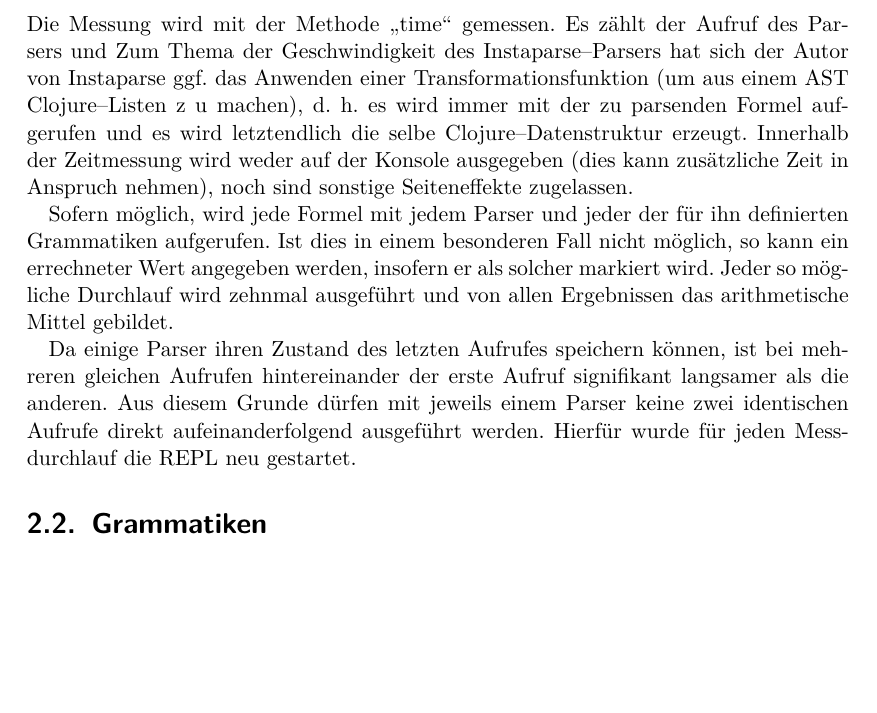
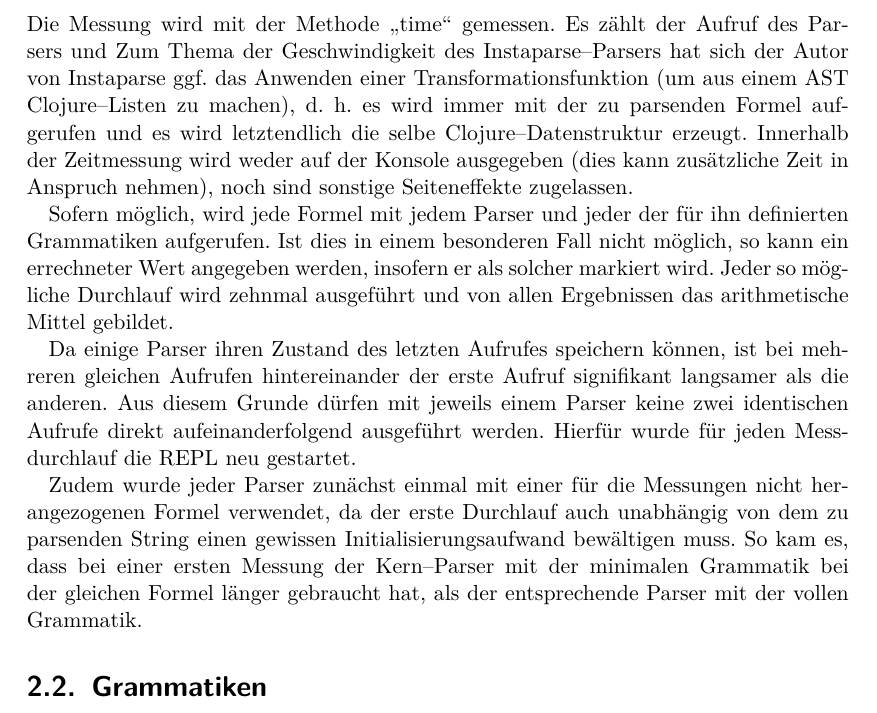
Before and after one commit to moerkb/logic-workbench, a LaTeX document (doc/technical-report.tex): part of page 7 of 19, cut so that both start at the same text, the shorter picture padded with empty space. Compiled offline with pdfLaTeX.

Commit message:
Doc: Abschnitt zu den neuen Messergebnissen hinzugefügt

```diff
--- a/doc/technical-report.tex
+++ b/doc/technical-report.tex
@@ -199,12 +199,13 @@ Um die Ergebnisse der Laufzeitmessung vergleichbar und möglichst aussagekräfti
 
 \section{Allgemeine Aspekte}
 
-Die Messung wird mit der Methode \glqq{}time\grqq{} gemessen. Es zählt der Aufruf des Parsers und Zum Thema der Geschwindigkeit des Instaparse--Parsers hat sich der Autor von Instaparse ggf. das Anwenden einer Transformationsfunktion (um aus einem AST Clojure--Listen z
-u machen), d. h. es wird immer mit der zu parsenden Formel aufgerufen und es wird letztendlich die selbe Clojure--Datenstruktur erzeugt. Innerhalb der Zeitmessung wird weder auf der Konsole ausgegeben (dies kann zusätzliche Zeit in Anspruch nehmen), noch sind sonstige Seiteneffekte zugelassen.
+Die Messung wird mit der Methode \glqq{}time\grqq{} gemessen. Es zählt der Aufruf des Parsers und Zum Thema der Geschwindigkeit des Instaparse--Parsers hat sich der Autor von Instaparse ggf. das Anwenden einer Transformationsfunktion (um aus einem AST Clojure--Listen zu machen), d. h. es wird immer mit der zu parsenden Formel aufgerufen und es wird letztendlich die selbe Clojure--Datenstruktur erzeugt. Innerhalb der Zeitmessung wird weder auf der Konsole ausgegeben (dies kann zusätzliche Zeit in Anspruch nehmen), noch sind sonstige Seiteneffekte zugelassen.
 
 Sofern möglich, wird jede Formel mit jedem Parser und jeder der für ihn definierten Grammatiken aufgerufen. Ist dies in einem besonderen Fall nicht möglich, so kann ein errechneter Wert angegeben werden, insofern er als solcher markiert wird. Jeder so mögliche Durchlauf wird zehnmal ausgeführt und von allen Ergebnissen das arithmetische Mittel gebildet.
 
 Da einige Parser ihren Zustand des letzten Aufrufes speichern können, ist bei mehreren gleichen Aufrufen hintereinander der erste Aufruf signifikant langsamer als die anderen. Aus diesem Grunde dürfen mit jeweils einem Parser keine zwei identischen Aufrufe direkt aufeinanderfolgend ausgeführt werden. Hierfür wurde für jeden Messdurchlauf die REPL neu gestartet.
+
+Zudem wurde jeder Parser zunächst einmal mit einer für die Messungen nicht herangezogenen Formel verwendet, da der erste Durchlauf auch unabhängig von dem zu parsenden String einen gewissen Initialisierungsaufwand bewältigen muss. So kam es, dass bei einer ersten Messung der Kern--Parser mit der minimalen Grammatik bei der gleichen Formel länger gebraucht hat, als der entsprechende Parser mit der vollen Grammatik.
 
 \section{Grammatiken}
 
```
